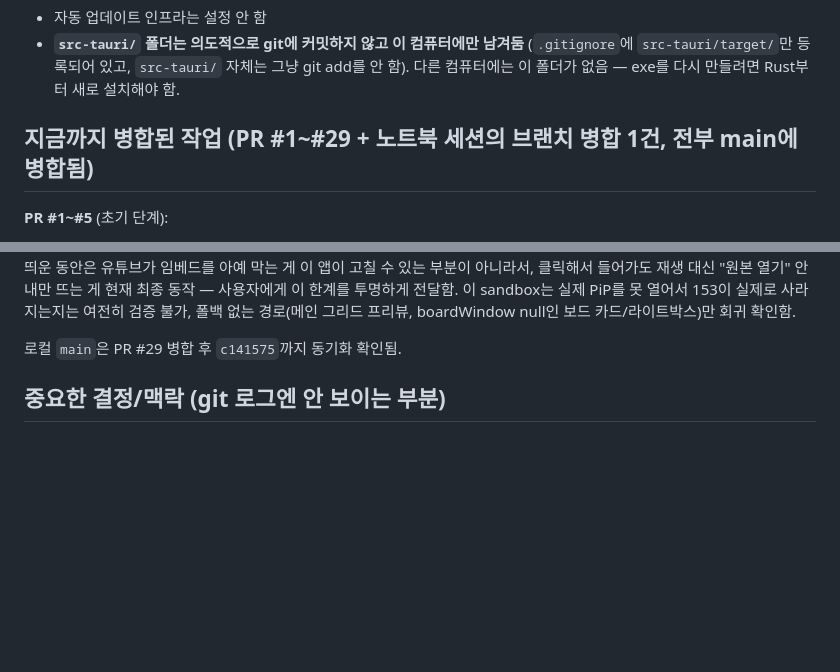
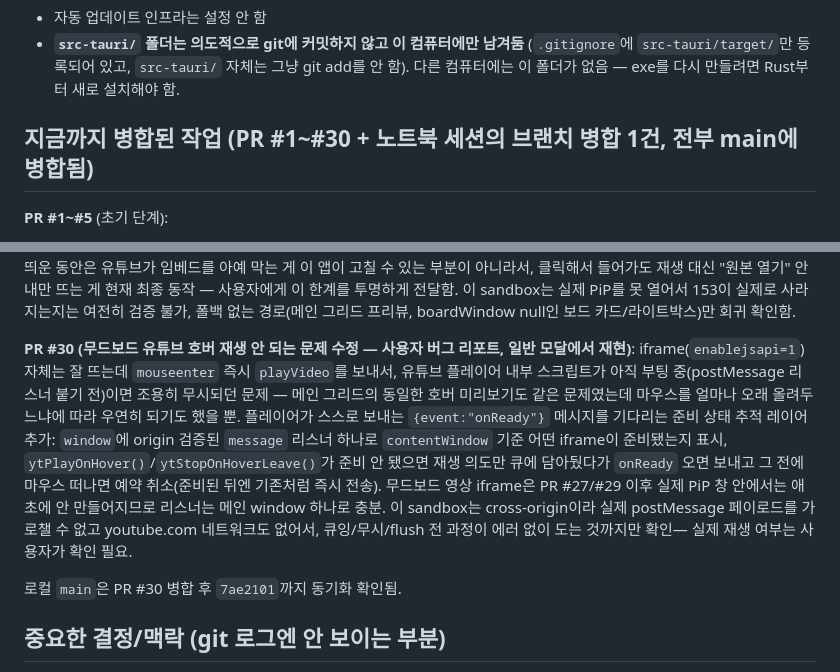
Before and after one commit to luseuss/reference-archive, a Markdown page: CLAUDE.md, 2 parts joined by grey strips. Drawn GitHub-style; blank space fills up the shorter version.

Commit message:
Update CLAUDE.md for PR #30 (YouTube hover-play onReady fix merged)
Co-Authored-By: Claude Sonnet 5 <noreply@anthropic.com>

```diff
--- a/CLAUDE.md
+++ b/CLAUDE.md
@@ -27,7 +27,7 @@ Tauri로 Windows exe도 한 번 만들어봤지만(독립 실행 파일 + NSIS
   `src-tauri/target/`만 등록되어 있고, `src-tauri/` 자체는 그냥 git add를 안 함).
   다른 컴퓨터에는 이 폴더가 없음 — exe를 다시 만들려면 Rust부터 새로 설치해야 함.
 
-## 지금까지 병합된 작업 (PR #1~#29 + 노트북 세션의 브랜치 병합 1건, 전부 main에 병합됨)
+## 지금까지 병합된 작업 (PR #1~#30 + 노트북 세션의 브랜치 병합 1건, 전부 main에 병합됨)
 
 **PR #1~#5** (초기 단계):
 1. README.md 추가 (첫 PR 연습)
@@ -247,7 +247,20 @@ PiP 문서 안에서는 임베드 자체가 다 막히는 것으로 결론. `isF
 투명하게 전달함. 이 sandbox는 실제 PiP를 못 열어서 153이 실제로 사라지는지는 여전히 검증 불가,
 폴백 없는 경로(메인 그리드 프리뷰, boardWindow null인 보드 카드/라이트박스)만 회귀 확인함.
 
-로컬 `main`은 PR #29 병합 후 `c141575`까지 동기화 확인됨.
+**PR #30 (무드보드 유튜브 호버 재생 안 되는 문제 수정 — 사용자 버그 리포트, 일반 모달에서 재현)**:
+iframe(`enablejsapi=1`) 자체는 잘 뜨는데 `mouseenter` 즉시 `playVideo`를 보내서, 유튜브 플레이어
+내부 스크립트가 아직 부팅 중(postMessage 리스너 붙기 전)이면 조용히 무시되던 문제 — 메인 그리드의
+동일한 호버 미리보기도 같은 문제였는데 마우스를 얼마나 오래 올려두느냐에 따라 우연히 되기도
+했을 뿐. 플레이어가 스스로 보내는 `{event:"onReady"}` 메시지를 기다리는 준비 상태 추적 레이어
+추가: `window`에 origin 검증된 `message` 리스너 하나로 `contentWindow` 기준 어떤 iframe이
+준비됐는지 표시, `ytPlayOnHover()`/`ytStopOnHoverLeave()`가 준비 안 됐으면 재생 의도만 큐에
+담아뒀다가 `onReady` 오면 보내고 그 전에 마우스 떠나면 예약 취소(준비된 뒤엔 기존처럼 즉시 전송).
+무드보드 영상 iframe은 PR #27/#29 이후 실제 PiP 창 안에서는 애초에 안 만들어지므로 리스너는
+메인 window 하나로 충분. 이 sandbox는 cross-origin이라 실제 postMessage 페이로드를 가로챌 수
+없고 youtube.com 네트워크도 없어서, 큐잉/무시/flush 전 과정이 에러 없이 도는 것까지만 확인—
+실제 재생 여부는 사용자가 확인 필요.
+
+로컬 `main`은 PR #30 병합 후 `7ae2101`까지 동기화 확인됨.
 
 ## 중요한 결정/맥락 (git 로그엔 안 보이는 부분)
 - Windows Smart App Control이 Tauri/Rust 빌드를 막은 적 있음(사용자가 직접 설정 껐음 — 보안 설정은
```
